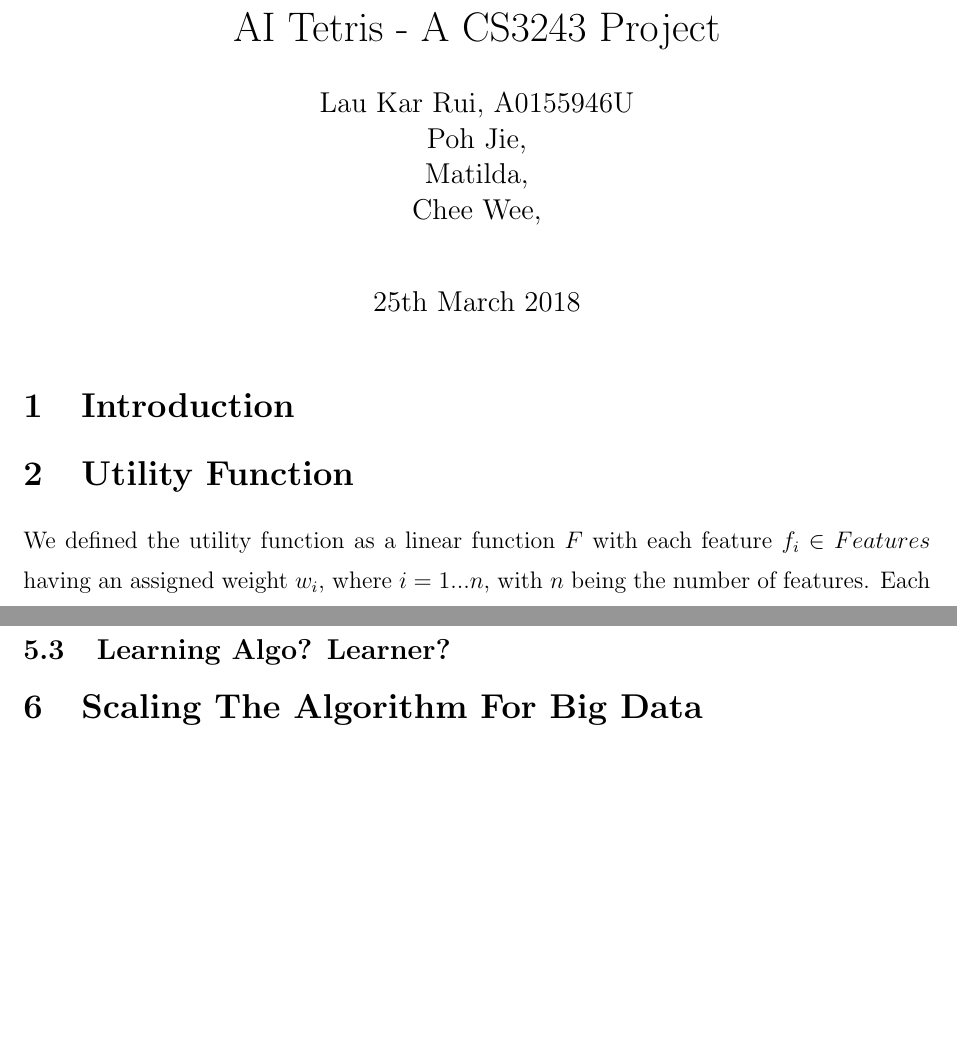
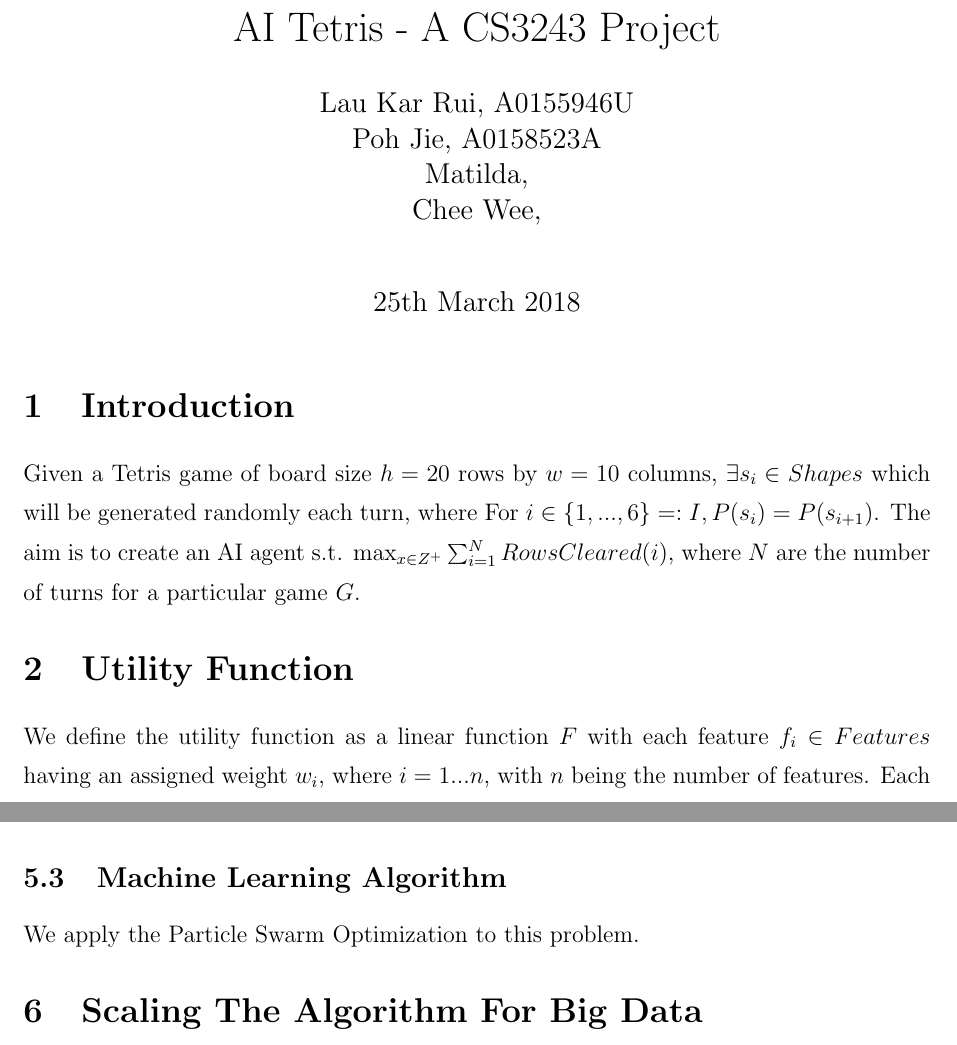
Before and after one commit to karrui/tetris-ai, a LaTeX document (report/documentation.tex): two parts of pages 1 and 3 of 3, joined at a grey line, cut so that both start at the same text, the shorter picture padded with empty space. Compiled offline with pdfLaTeX.

Commit message:
Update report.

```diff
--- a/report/documentation.tex
+++ b/report/documentation.tex
@@ -16,7 +16,7 @@
 
 \author
 {Lau Kar Rui, A0155946U\\
-Poh Jie, \\
+Poh Jie, A0158523A\\
 Matilda, \\
 Chee Wee, \\
 \\
@@ -39,10 +39,11 @@ Chee Wee, \\
 
 
 \section{Introduction}
-
+Given a Tetris game of board size $h = 20$ rows by $w = 10$ columns, $ \exists s_i \in Shapes $ which will be generated randomly each turn, where
+For $i \in \{1, ..., 6\} =: I, P(s_i) = P(s_{i+1})$. The aim is to create an AI agent s.t. $ \max_{x \in Z^+} \sum^N_{i = 1} RowsCleared(i) $, where $N$ are the number of turns for a particular game $G$.
 
 \section{Utility Function}
-We defined the utility function as a linear function $F$ with each feature $f_i \in Features$ having an assigned weight $w_i$, where $i = 1...n$, with $n$ being the number of features. Each $f_i$ derives a real value from a state $s$. The function is then defined as:
+We define the utility function as a linear function $F$ with each feature $f_i \in Features$ having an assigned weight $w_i$, where $i = 1...n$, with $n$ being the number of features. Each $f_i$ derives a real value from a state $s$. The function is then defined as:
 	$$F(s) = \sum_{i = 1}^{n} w_if_i(s)$$
 The features $f_i$ used will be explained in depth in Section \ref{features}.
 
@@ -77,8 +78,8 @@ Using \texttt{StateCopy} also allows us to play moves without affecting the orig
 \subsection{Feature}
 Talk about the feature class here
 
-\subsection{Learning Algo? Learner?}
-
+\subsection{Machine Learning Algorithm}
+We apply the Particle Swarm Optimization to this problem.
 \section{Scaling The Algorithm For Big Data}
 
 \section{Results}
```
